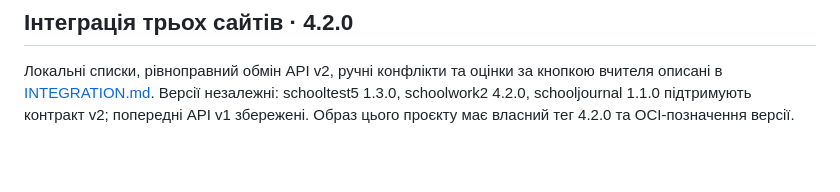
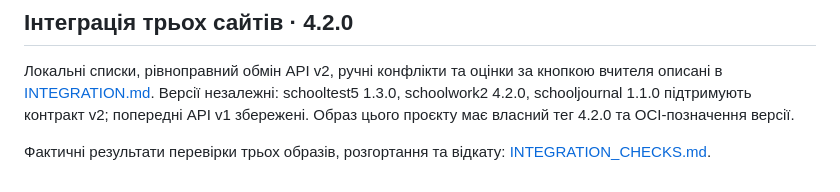
Before and after one commit to yrskrs/schoolwork2, a Markdown page: README.md, the part around the change. GitHub-like rendering; blank space fills up the shorter version.

Commit message:
Record verified images and Docker integration deployment checks

```diff
--- a/README.md
+++ b/README.md
@@ -326,3 +326,5 @@ docker compose run --rm --no-deps app python manage.py test --settings=schoolnet
 ## Інтеграція трьох сайтів · 4.2.0
 
 Локальні списки, рівноправний обмін API v2, ручні конфлікти та оцінки за кнопкою вчителя описані в [INTEGRATION.md](INTEGRATION.md). Версії незалежні: schooltest5 1.3.0, schoolwork2 4.2.0, schooljournal 1.1.0 підтримують контракт v2; попередні API v1 збережені. Образ цього проєкту має власний тег 4.2.0 та OCI-позначення версії.
+
+Фактичні результати перевірки трьох образів, розгортання та відкату: [INTEGRATION_CHECKS.md](INTEGRATION_CHECKS.md).
```
Also changed, not shown: INTEGRATION_CHECKS.md (added, +87 -0 lines).
